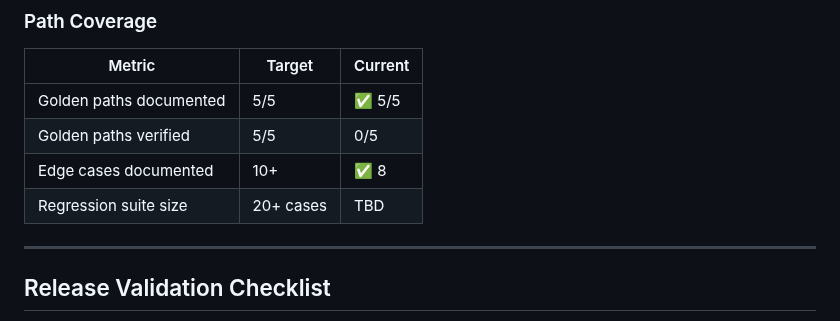
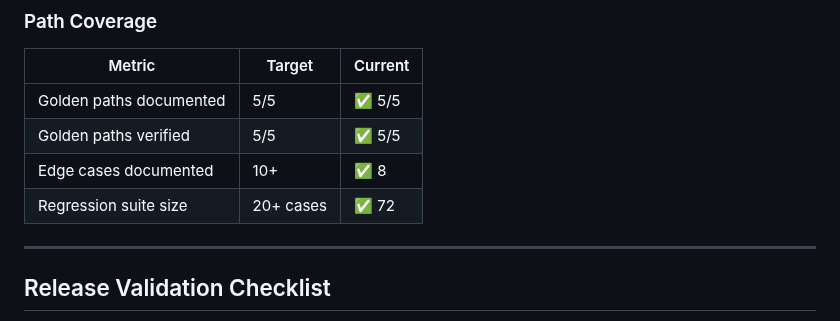
Before and after one commit to adrianleb/gamebook-web, a Markdown page: docs/QA.md, the part around one of its changes. Drawn GitHub-style.

Commit message:
docs: mark golden path verification tests as verified in QA.md

```diff
--- a/docs/QA.md
+++ b/docs/QA.md
@@ -527,9 +527,9 @@ Verify content integrity and completeness.
 | Metric | Target | Current |
 |--------|--------|---------|
 | Golden paths documented | 5/5 | ✅ 5/5 |
-| Golden paths verified | 5/5 | 0/5 |
+| Golden paths verified | 5/5 | ✅ 5/5 |
 | Edge cases documented | 10+ | ✅ 8 |
-| Regression suite size | 20+ cases | TBD |
+| Regression suite size | 20+ cases | ✅ 72 |
 
 ---
 
```
Also changed, not shown: other parts of docs/QA.md (+5 -5 lines).
